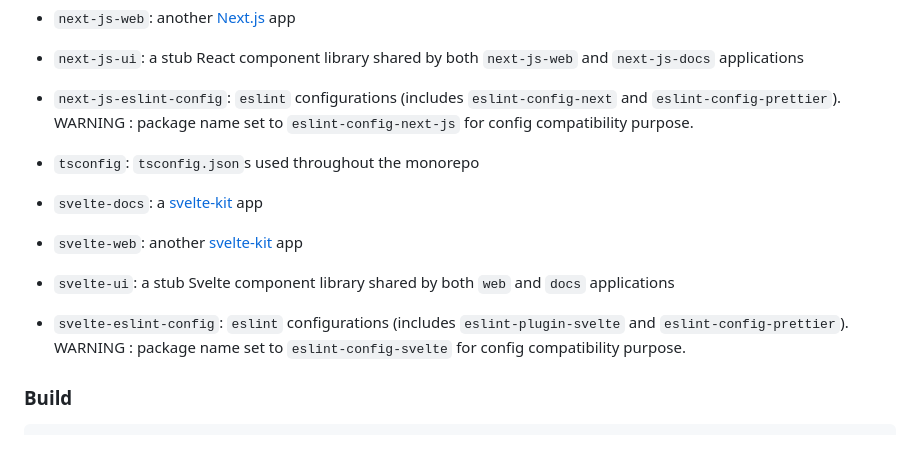
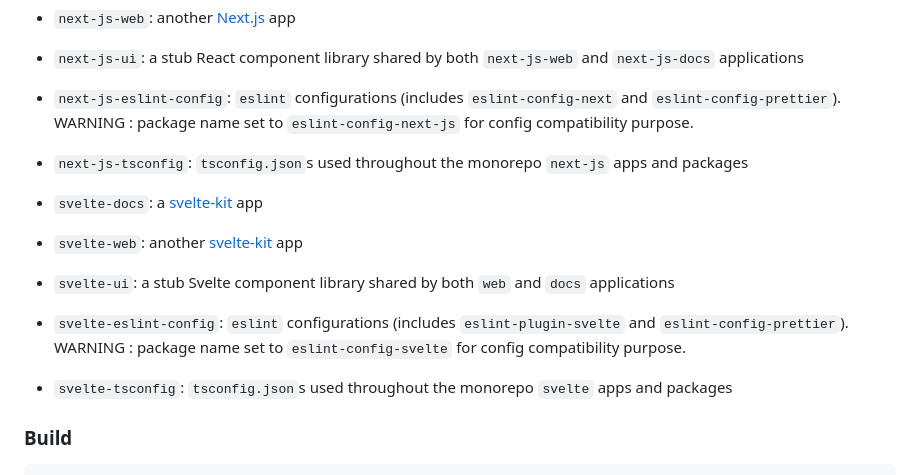
Before and after one commit to Monwoo/web-starters-free, a Markdown page: README.md, the part around the change. Rendered like a GitHub page; blank space fills up the shorter version.

Commit message:
[MWS] updating readme.md

```diff
--- a/README.md
+++ b/README.md
@@ -11,12 +11,13 @@ Will contain multiple free webstarters (ready to use) and some parts of opened c
 - `next-js-web`: another [Next.js](https://nextjs.org/) app
 - `next-js-ui`: a stub React component library shared by both `next-js-web` and `next-js-docs` applications
 - `next-js-eslint-config`: `eslint` configurations (includes `eslint-config-next` and `eslint-config-prettier`). WARNING : package name set to `eslint-config-next-js` for config compatibility purpose.
-- `tsconfig`: `tsconfig.json`s used throughout the monorepo
+- `next-js-tsconfig`: `tsconfig.json`s used throughout the monorepo `next-js` apps and packages
 
 - `svelte-docs`: a [svelte-kit](https://kit.svelte.dev/) app
 - `svelte-web`: another [svelte-kit](https://kit.svelte.dev/) app
 - `svelte-ui`: a stub Svelte component library shared by both `web` and `docs` applications
 - `svelte-eslint-config`: `eslint` configurations (includes `eslint-plugin-svelte` and `eslint-config-prettier`). WARNING : package name set to `eslint-config-svelte` for config compatibility purpose.
+- `svelte-tsconfig`: `tsconfig.json`s used throughout the monorepo `svelte` apps and packages
 
 ### Build
 
```
